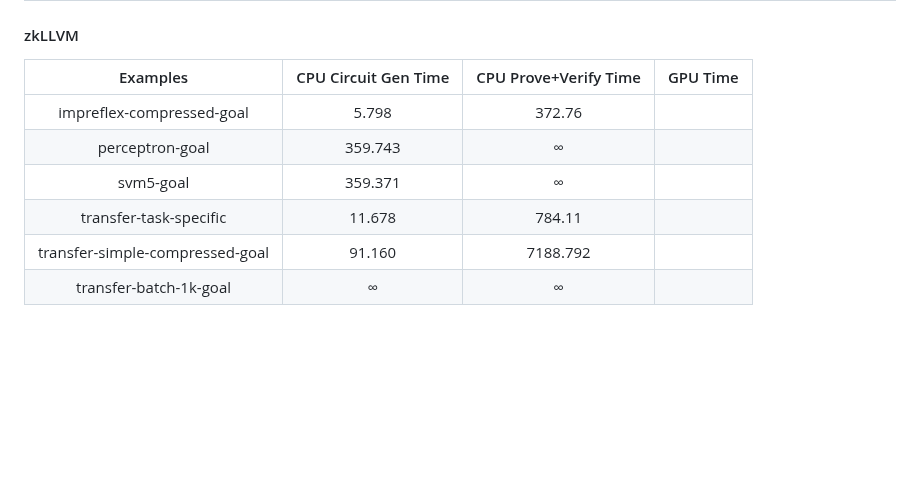
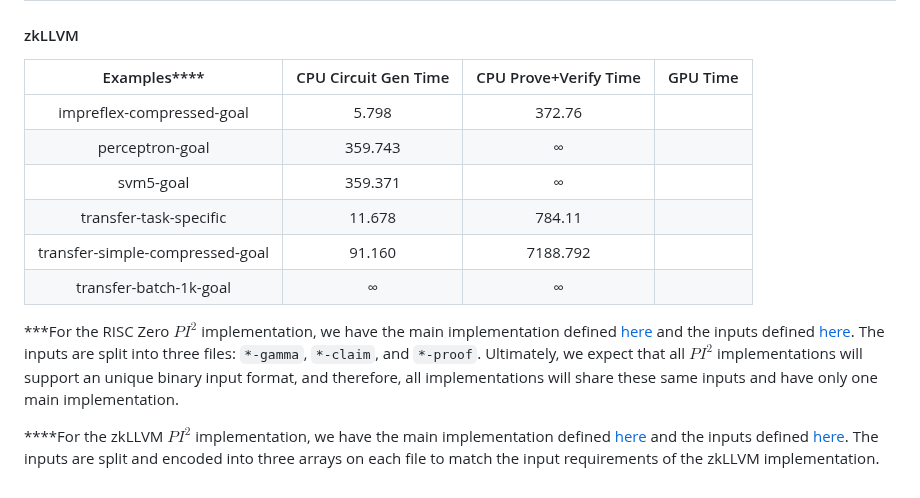
Before and after one commit to runtimeverification/proof-checker, a Markdown page: Performance.md, the part around one of its changes. Drawn GitHub-style; blank space fills up the shorter version.

Commit message:
Adding links to the examples

```diff
--- a/Performance.md
+++ b/Performance.md
@@ -125,7 +125,7 @@ own implementation
 | impreflex-compressed-goal       |   67460 |     0.031     |     0.031     |       4.705    |      1.097     |      0.001      |      0.002      |       4.737    |      1.130     |
 
 #### zkLLVM
-|             Examples            |CPU Circuit Gen Time | CPU Prove+Verify Time | GPU Time |
+|             Examples****            |CPU Circuit Gen Time | CPU Prove+Verify Time | GPU Time |
 |:-------------------------------:|:-------------------:|:---------------------:|:--------:|
 | impreflex-compressed-goal       |               5.798 |                372.76 |          |
 | perceptron-goal                 |             359.743 |                     ∞ |          |
@@ -133,3 +133,10 @@ own implementation
 | transfer-task-specific          |              11.678 |                784.11 |          |
 | transfer-simple-compressed-goal |              91.160 |              7188.792 |          |
 | transfer-batch-1k-goal          |                ∞    |                     ∞ |          |
+
+
+***For the RISC Zero $PI^2$ implementation, we have the main implementation defined [here](https://github.com/runtimeverification/proof-checker/tree/main/risc0/pi2) and the inputs defined [here](https://github.com/runtimeverification/proof-checker/tree/main/proofs/translated).
+The inputs are split into three files: `*-gamma`, `*-claim`, and `*-proof`. Ultimately, we expect that all $PI^2$ implementations will support an unique binary input format, and therefore, all implementations will share these same inputs and have only one main implementation.
+
+****For the zkLLVM $PI^2$ implementation, we have the main implementation defined [here](https://github.com/runtimeverification/proof-checker/tree/main/zkllvm/src) and the inputs defined [here](https://github.com/runtimeverification/proof-checker/tree/main/zkllvm/inputs).
+The inputs are split and encoded into three arrays on each file to match the input requirements of the zkLLVM implementation.
```
Also changed, not shown: other parts of Performance.md (+33 -33 lines).
